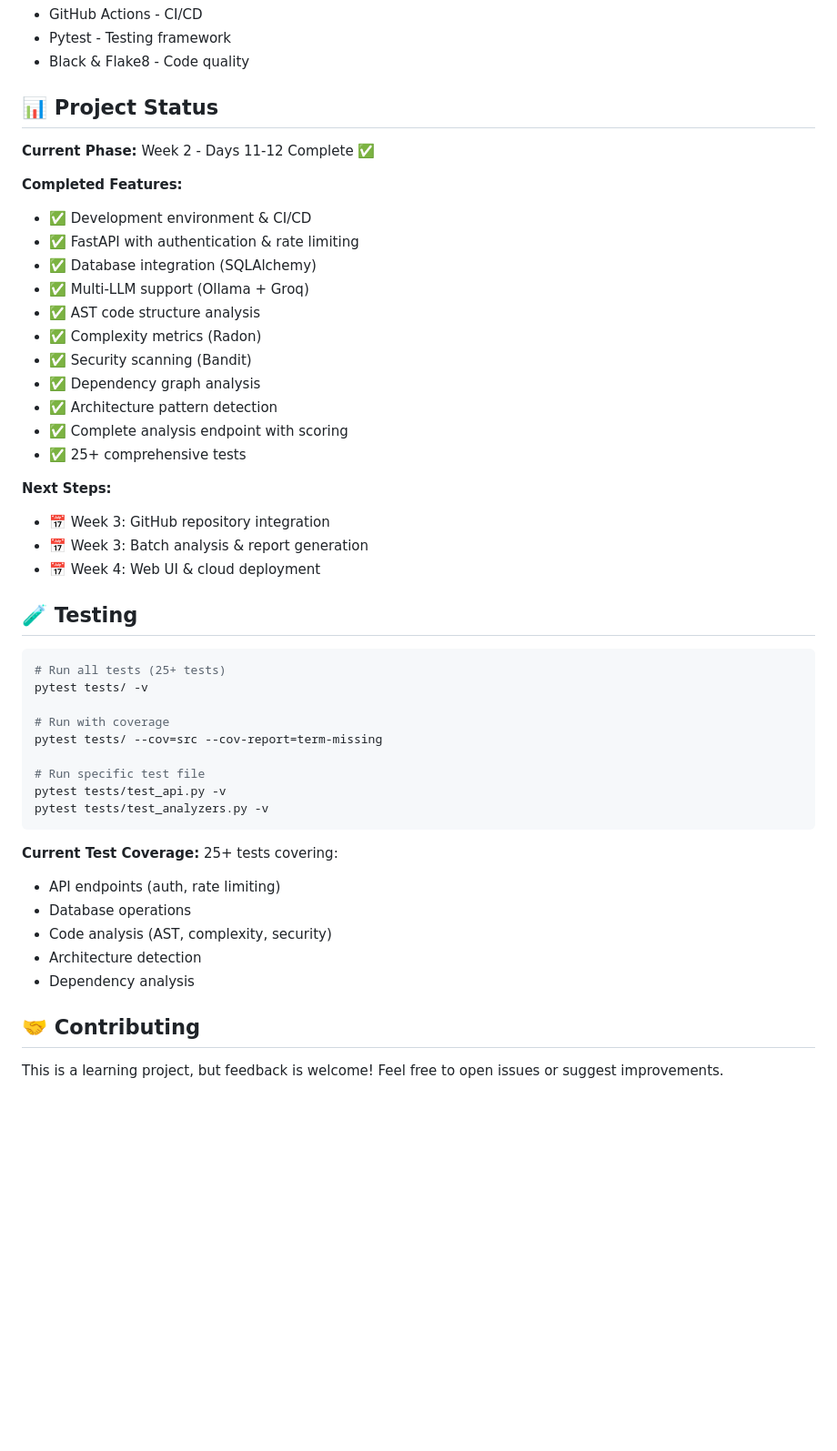
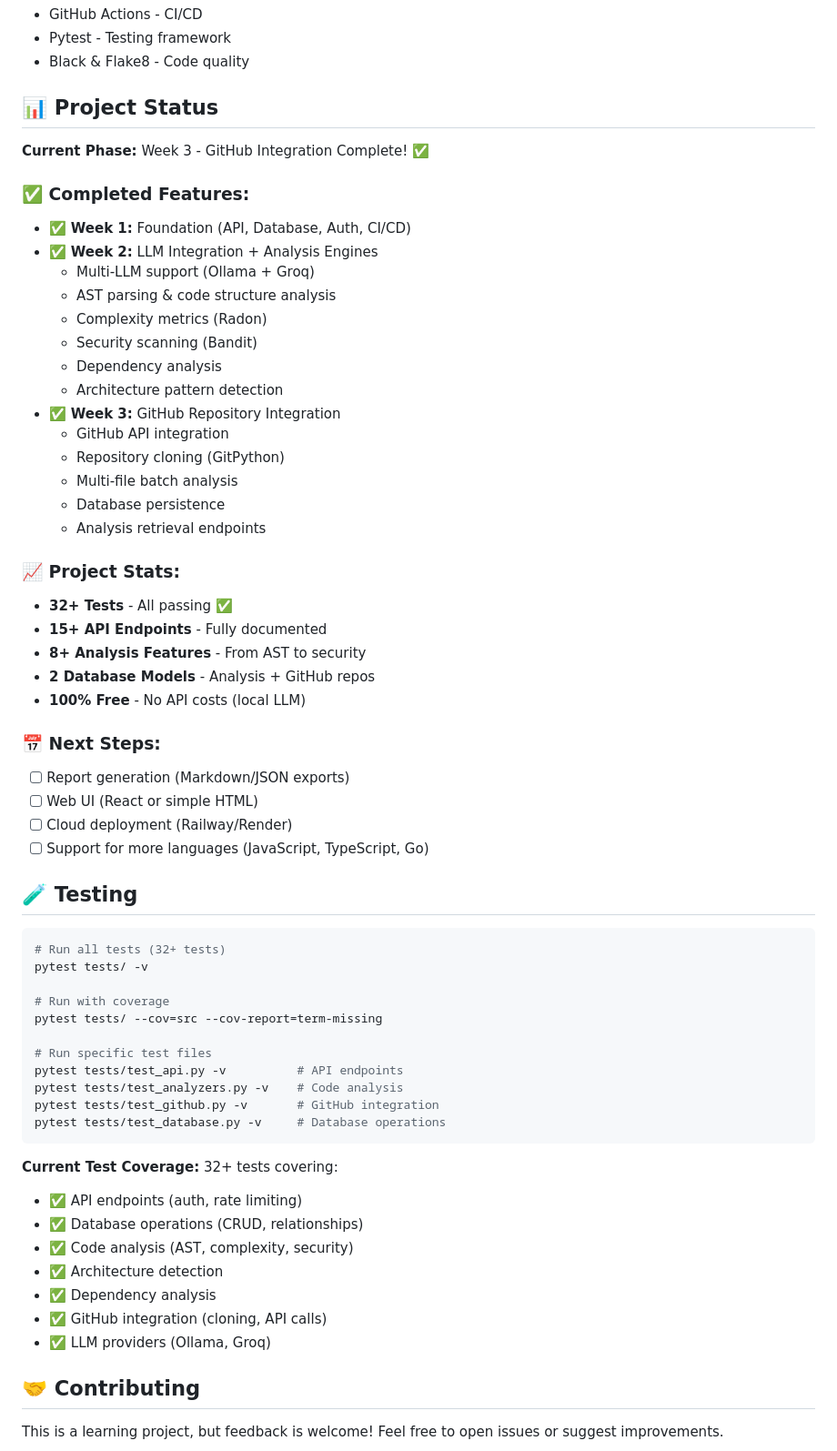
Before and after one commit to NidaKhaan/ai-code-archaeologist, a Markdown page: README.md, the part around one of its changes. Shown at 91% size. Drawn GitHub-style; blank space fills up the shorter version.

Commit message:
Update README with Week 3 GitHub integration achievements

````diff
--- a/README.md
+++ b/README.md
@@ -123,46 +148,61 @@ curl -X POST "http://127.0.0.1:8000/analyze/deep-scan" \
 - Black & Flake8 - Code quality
 
 ## 📊 Project Status
-**Current Phase:** Week 2 - Days 11-12 Complete ✅
 
-**Completed Features:**
-- ✅ Development environment & CI/CD
-- ✅ FastAPI with authentication & rate limiting
-- ✅ Database integration (SQLAlchemy)
-- ✅ Multi-LLM support (Ollama + Groq)
-- ✅ AST code structure analysis
-- ✅ Complexity metrics (Radon)
-- ✅ Security scanning (Bandit)
-- ✅ Dependency graph analysis
-- ✅ Architecture pattern detection
-- ✅ Complete analysis endpoint with scoring
-- ✅ 25+ comprehensive tests
+**Current Phase:** Week 3 - GitHub Integration Complete! ✅
 
-**Next Steps:**
-- 📅 Week 3: GitHub repository integration
-- 📅 Week 3: Batch analysis & report generation
-- 📅 Week 4: Web UI & cloud deployment
+### ✅ Completed Features:
+- ✅ **Week 1:** Foundation (API, Database, Auth, CI/CD)
+- ✅ **Week 2:** LLM Integration + Analysis Engines
+  - Multi-LLM support (Ollama + Groq)
+  - AST parsing & code structure analysis
+  - Complexity metrics (Radon)
+  - Security scanning (Bandit)
+  - Dependency analysis
+  - Architecture pattern detection
+- ✅ **Week 3:** GitHub Repository Integration
+  - GitHub API integration
+  - Repository cloning (GitPython)
+  - Multi-file batch analysis
+  - Database persistence
+  - Analysis retrieval endpoints
 
+### 📈 Project Stats:
+- **32+ Tests** - All passing ✅
+- **15+ API Endpoints** - Fully documented
+- **8+ Analysis Features** - From AST to security
+- **2 Database Models** - Analysis + GitHub repos
+- **100% Free** - No API costs (local LLM)
+
+### 📅 Next Steps:
+- [ ] Report generation (Markdown/JSON exports)
+- [ ] Web UI (React or simple HTML)
+- [ ] Cloud deployment (Railway/Render)
+- [ ] Support for more languages (JavaScript, TypeScript, Go)
 
 ## 🧪 Testing
 ```bash
-# Run all tests (25+ tests)
+# Run all tests (32+ tests)
 pytest tests/ -v
 
 # Run with coverage
 pytest tests/ --cov=src --cov-report=term-missing
 
-# Run specific test file
-pytest tests/test_api.py -v
-pytest tests/test_analyzers.py -v
+# Run specific test files
+pytest tests/test_api.py -v          # API endpoints
+pytest tests/test_analyzers.py -v    # Code analysis
+pytest tests/test_github.py -v       # GitHub integration
+pytest tests/test_database.py -v     # Database operations
 ```
 
-**Current Test Coverage:** 25+ tests covering:
-- API endpoints (auth, rate limiting)
-- Database operations
-- Code analysis (AST, complexity, security)
-- Architecture detection
-- Dependency analysis
+**Current Test Coverage:** 32+ tests covering:
+- ✅ API endpoints (auth, rate limiting)
+- ✅ Database operations (CRUD, relationships)
+- ✅ Code analysis (AST, complexity, security)
+- ✅ Architecture detection
+- ✅ Dependency analysis
+- ✅ GitHub integration (cloning, API calls)
+- ✅ LLM providers (Ollama, Groq)
 
 ## 🤝 Contributing
 
````
Also changed, not shown: other parts of README.md (+48 -23 lines).
